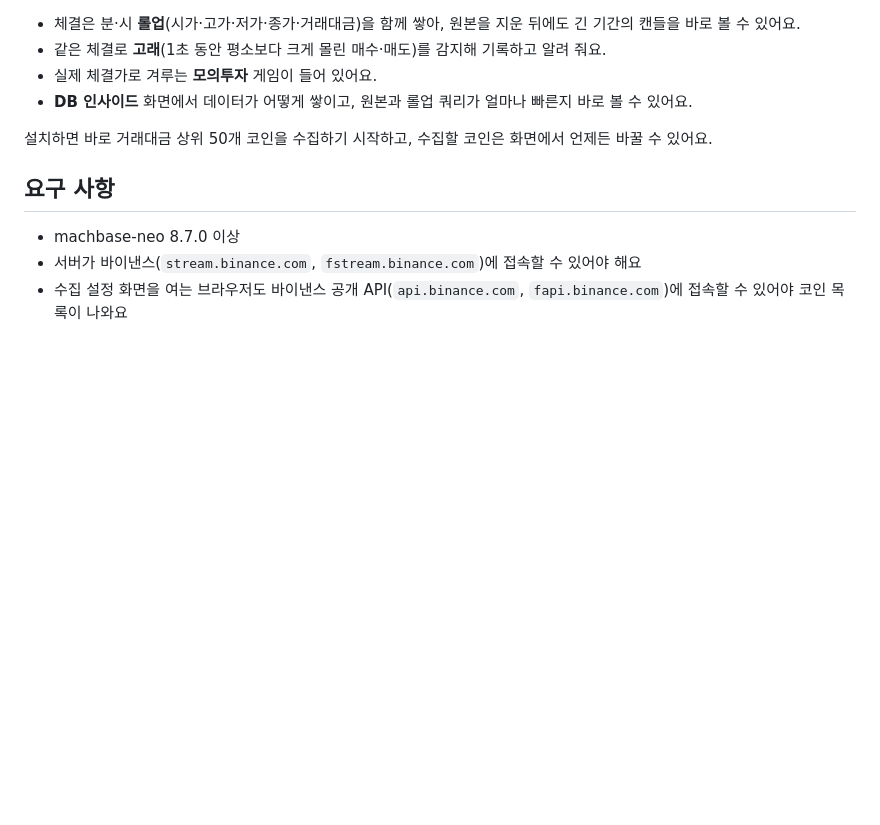
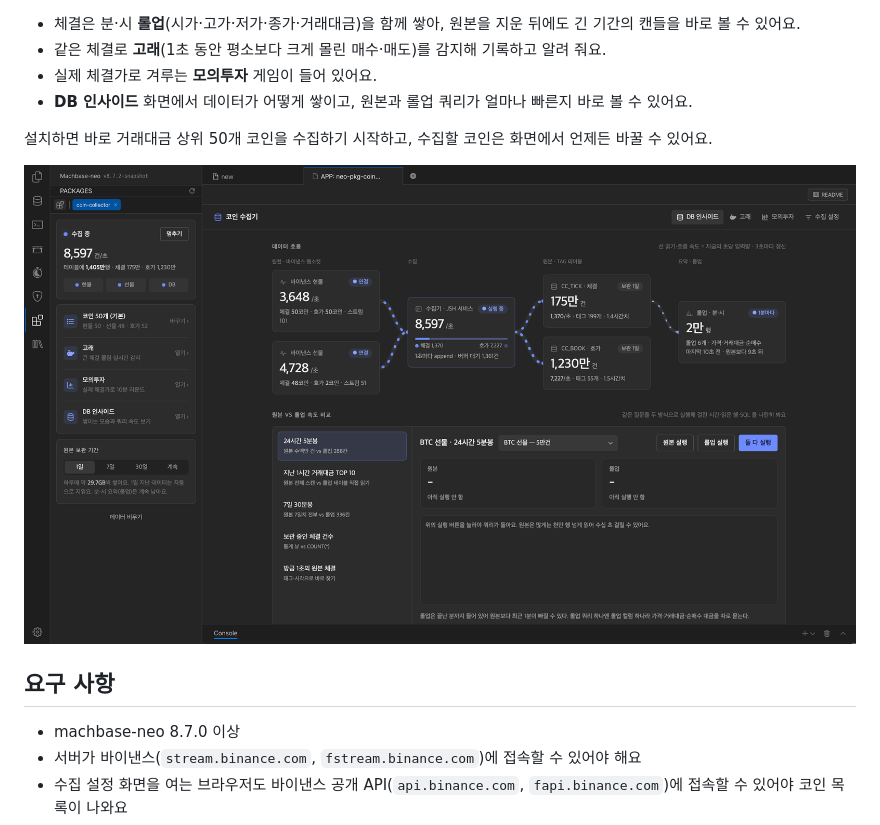
Before and after one commit to machbase/neo-pkg-coin-collector, a Markdown page: README.ko.md, the part around the change. Drawn GitHub-style; pictures changed too: docs/images/db-inside.png (added); blank space fills up the shorter version.

```diff
--- a/README.ko.md
+++ b/README.ko.md
@@ -10,6 +10,8 @@
 - **DB 인사이드** 화면에서 데이터가 어떻게 쌓이고, 원본과 롤업 쿼리가 얼마나 빠른지 바로 볼 수 있어요.
 
 설치하면 바로 거래대금 상위 50개 코인을 수집하기 시작하고, 수집할 코인은 화면에서 언제든 바꿀 수 있어요.
+
+![DB 인사이드 — 왼쪽은 사이드 패널(수집 상태·제어), 오른쪽은 패키지 탭](docs/images/db-inside.png)
 
 ## 요구 사항
 
```
Also changed, not shown: README.ja.md (+2 -0 lines), README.md (+2 -0 lines), 1 other file.
